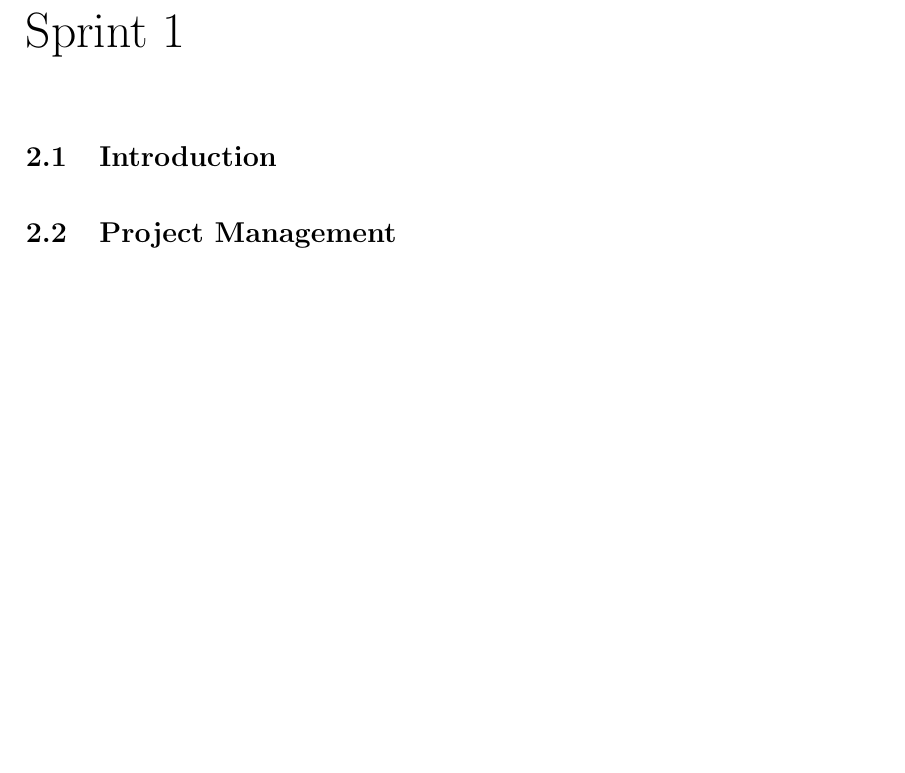
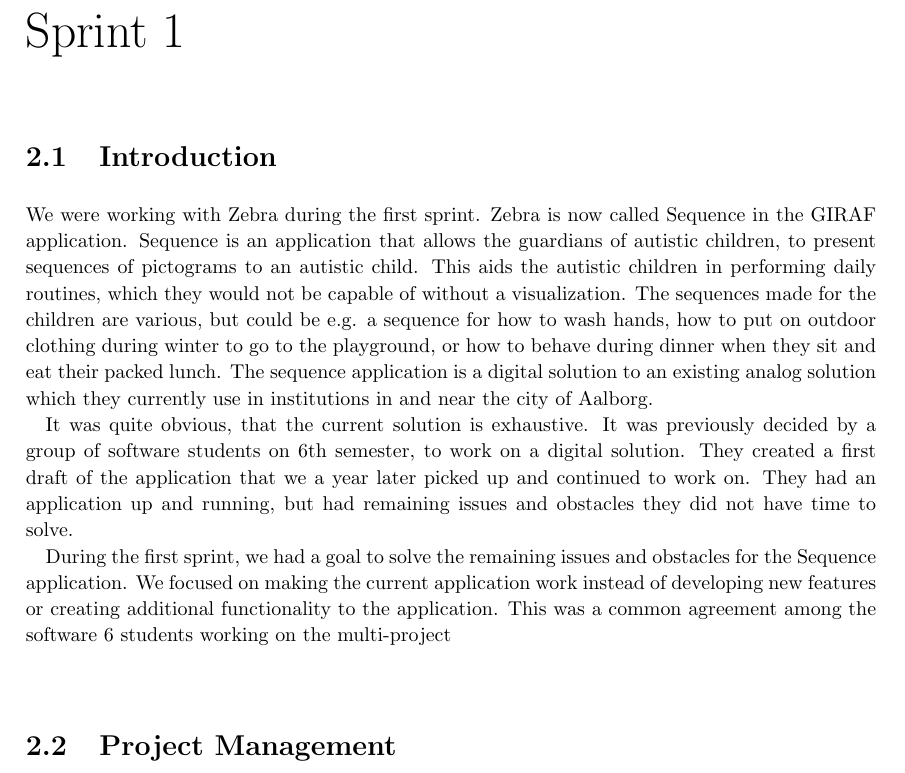
Before and after one commit to commentatorboy/sw607f14, a LaTeX thesis (Report/Report.tex, which reads Report/Sprints/Sprint1/Introduction.tex): part of page 9 of 13 before the commit and part of page 9 of 14 after it, cut so that both start at the same text, the shorter picture padded with empty space. Compiled offline with pdfLaTeX.

Commit message:
Skrevet udkast til introduction i sprint 1.

```diff
--- a/Report/Sprints/Sprint1/Introduction.tex
+++ b/Report/Sprints/Sprint1/Introduction.tex
@@ -1 +1,8 @@
 \section{Introduction}
+We were working with Zebra during the first sprint. Zebra is now called Sequence in the GIRAF application. Sequence is an application that allows the guardians of autistic children, to present sequences of pictograms to an autistic child. This aids the autistic children in performing daily routines, which they would not be capable of without a visualization. The sequences made for the children are various, but could be e.g. a sequence for how to wash hands, how to put on outdoor clothing during winter to go to the playground, or how to behave during dinner when they sit and eat their packed lunch. The sequence application is a digital solution to an existing analog solution which they currently use in institutions in and near the city of Aalborg.
+
+%ANALOG PICTURES
+
+It was quite obvious, that the current solution is exhaustive. It was previously decided by a group of software students on 6th semester, to work on a digital solution. They created a first draft of the application that we a year later picked up and continued to work on. They had an application up and running, but had remaining issues and obstacles they did not have time to solve.
+
+During the first sprint, we had a goal to solve the remaining issues and obstacles for the Sequence application. We focused on making the current application work instead of developing new features or creating additional functionality to the application. This was a common agreement among the software 6 students working on the multi-project
```
